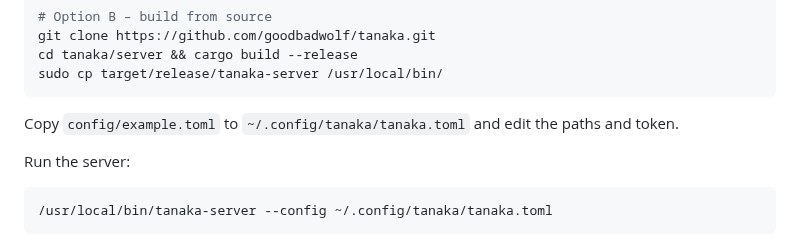
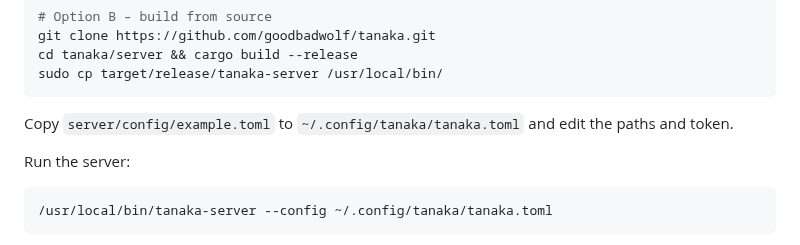
Before and after one commit to goodbadwolf/tanaka, a Markdown page: docs/INSTALL.md, the part around the change. Rendered like a GitHub page.

````diff
--- a/docs/INSTALL.md
+++ b/docs/INSTALL.md
@@ -31,7 +31,7 @@ cd tanaka/server && cargo build --release
 sudo cp target/release/tanaka-server /usr/local/bin/
 ```
 
-Copy `config/example.toml` to `~/.config/tanaka/tanaka.toml` and edit the paths and token.
+Copy `server/config/example.toml` to `~/.config/tanaka/tanaka.toml` and edit the paths and token.
 
 Run the server:
 
````
Also changed, not shown: CLAUDE.md (+2 -2 lines).
